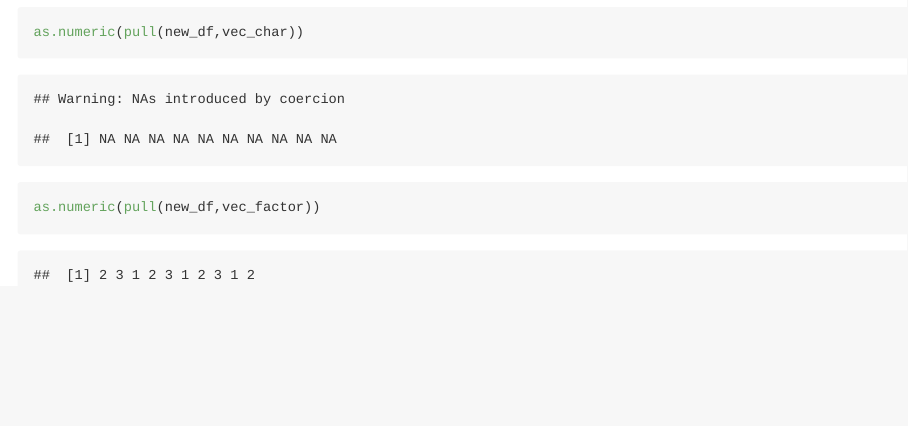
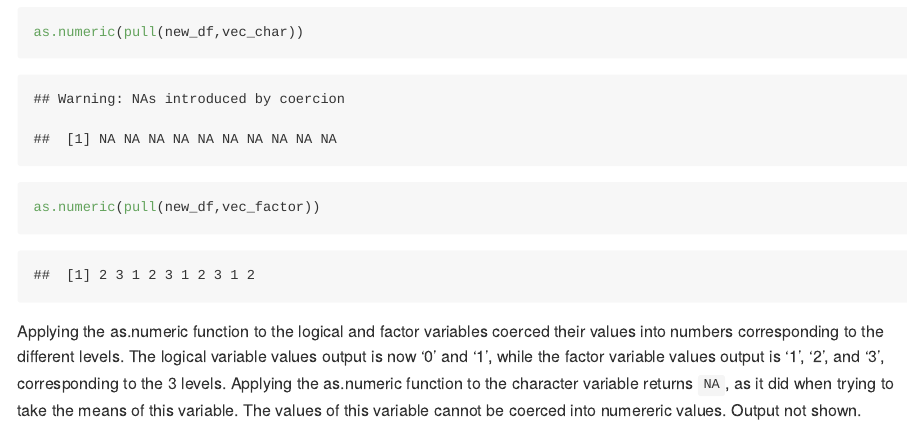
Before and after one commit to lvr2115/p8105_hw1_lvr2115, an R Markdown document (p8105_hw1_lvr2115.Rmd): the page in a window 1100 px wide, from 2640 px down. Rendered offline with R 4.5, knitr and Pandoc, with nearby package versions; code that draws random numbers runs with fixed seeds of ours; some code elsewhere in the file could not run offline.

Commit message:
Applying as.numeric function to new variables

````diff
--- a/p8105_hw1_lvr2115.Rmd
+++ b/p8105_hw1_lvr2115.Rmd
@@ -59,3 +59,5 @@ as.numeric(pull(new_df,vec_logical))
 as.numeric(pull(new_df,vec_char))
 as.numeric(pull(new_df,vec_factor))
 ```
+
+Applying the as.numeric function to the logical and factor variables coerced their values into numbers corresponding to the different levels. The logical variable values output is now '0' and '1', while the factor variable values output is '1', '2', and '3', corresponding to the 3 levels. Applying the as.numeric function to the character variable returns `NA`, as it did when trying to take the means of this variable. The values of this variable cannot be coerced into numereric values. Output not shown.
````
Also changed, not shown: p8105_hw1_lvr2115.md.
